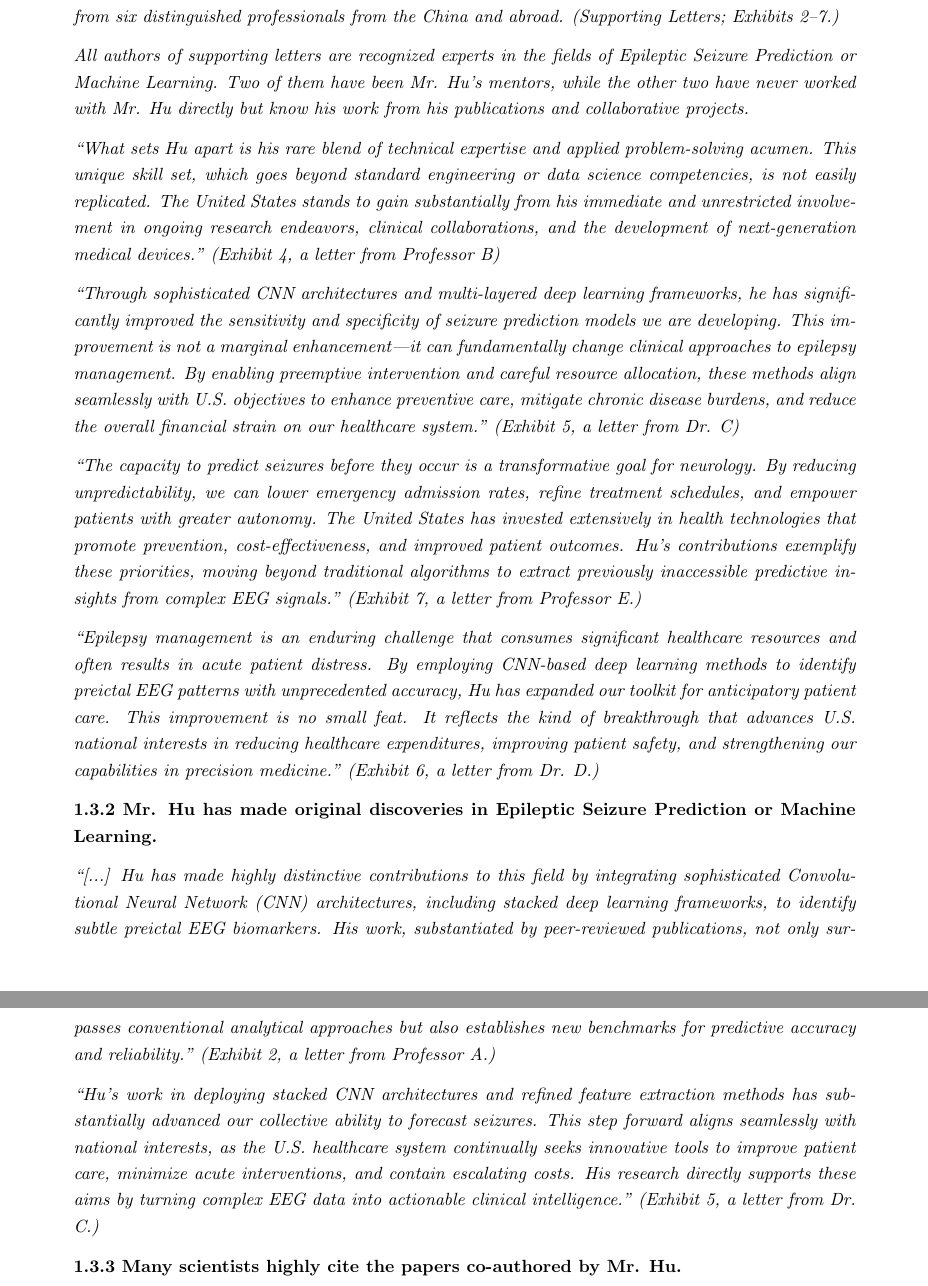
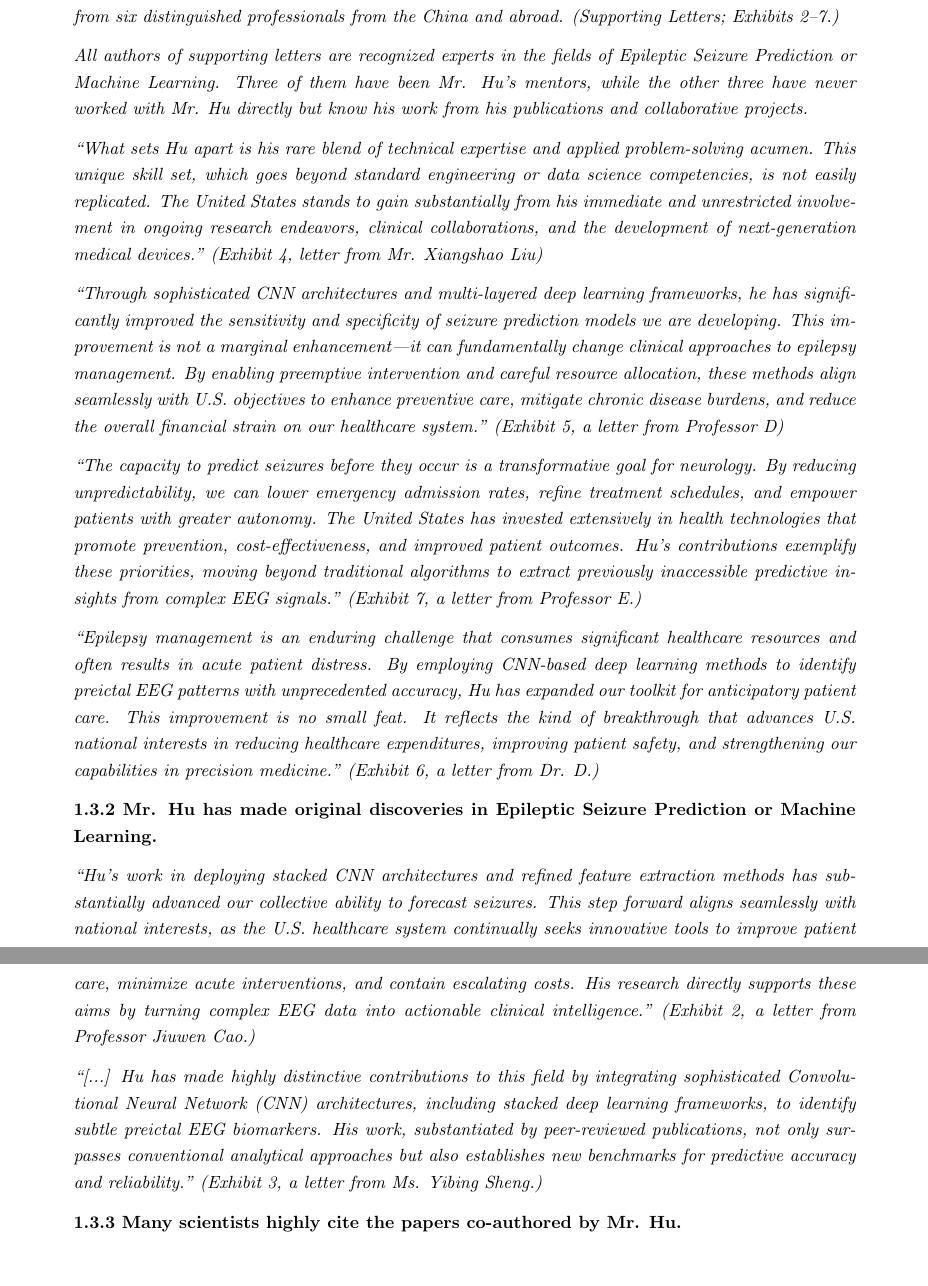
Before and after one commit to Alioving/NIW, a LaTeX document (main1.tex): two parts of pages 6 and 7 of 33, joined at a grey line, cut so that both start at the same text, the shorter picture padded with empty space. Compiled offline with pdfLaTeX.

Commit message:
Update main1.tex

```diff
--- a/main1.tex
+++ b/main1.tex
@@ -257,11 +257,11 @@ The illustrated major difference in Mr. Hu's compensation from the job market's
 
 Mr. Hu's international recognition is evident from the 6 letters supporting his petition that he received from six distinguished professionals from the China and abroad. ({\it Supporting Letters; Exhibits 2–7.})
 
-All authors of supporting letters are recognized experts in the fields of Epileptic Seizure Prediction or Machine Learning. Two of them have been Mr. Hu’s mentors, while the other two have never worked with Mr. Hu directly but know his work from his publications and collaborative projects.
+All authors of supporting letters are recognized experts in the fields of Epileptic Seizure Prediction or Machine Learning. Three of them have been Mr. Hu’s mentors, while the other three have never worked with Mr. Hu directly but know his work from his publications and collaborative projects.
 
-“What sets Hu apart is his rare blend of technical expertise and applied problem-solving acumen. This unique skill set, which goes beyond standard engineering or data science competencies, is not easily replicated. The United States stands to gain substantially from his immediate and unrestricted involvement in ongoing research endeavors, clinical collaborations, and the development of next-generation medical devices.” ({\it Exhibit 4, a letter from Professor B})
+“What sets Hu apart is his rare blend of technical expertise and applied problem-solving acumen. This unique skill set, which goes beyond standard engineering or data science competencies, is not easily replicated. The United States stands to gain substantially from his immediate and unrestricted involvement in ongoing research endeavors, clinical collaborations, and the development of next-generation medical devices.” ({\it Exhibit 4, letter from Mr. Xiangshao Liu})
 
-“Through sophisticated CNN architectures and multi-layered deep learning frameworks, he has significantly improved the sensitivity and specificity of seizure prediction models we are developing. This improvement is not a marginal enhancement—it can fundamentally change clinical approaches to epilepsy management. By enabling preemptive intervention and careful resource allocation, these methods align seamlessly with U.S. objectives to enhance preventive care, mitigate chronic disease burdens, and reduce the overall financial strain on our healthcare system.” ({\it Exhibit 5, a letter from Dr. C})
+“Through sophisticated CNN architectures and multi-layered deep learning frameworks, he has significantly improved the sensitivity and specificity of seizure prediction models we are developing. This improvement is not a marginal enhancement—it can fundamentally change clinical approaches to epilepsy management. By enabling preemptive intervention and careful resource allocation, these methods align seamlessly with U.S. objectives to enhance preventive care, mitigate chronic disease burdens, and reduce the overall financial strain on our healthcare system.” ({\it Exhibit 5, a letter from Professor D})
 
 “The capacity to predict seizures before they occur is a transformative goal for neurology. By reducing unpredictability, we can lower emergency admission rates, refine treatment schedules, and empower patients with greater autonomy. The United States has invested extensively in health technologies that promote prevention, cost-effectiveness, and improved patient outcomes. Hu’s contributions exemplify these priorities, moving beyond traditional algorithms to extract previously inaccessible predictive insights from complex EEG signals.” ({\it Exhibit 7, a letter from Professor E.})
 
@@ -269,9 +269,9 @@ All authors of supporting letters are recognized experts in the fields of Epilep
 
 {\bf 1.3.2 Mr. Hu has made original discoveries in Epileptic Seizure Prediction or Machine Learning. }
 
-“[...] Hu has made highly distinctive contributions to this field by integrating sophisticated Convolutional Neural Network (CNN) architectures, including stacked deep learning frameworks, to identify subtle preictal EEG biomarkers. His work, substantiated by peer-reviewed publications, not only surpasses conventional analytical approaches but also establishes new benchmarks for predictive accuracy and reliability.” ({\it Exhibit 2, a letter from Professor A.})
+“Hu’s work in deploying stacked CNN architectures and refined feature extraction methods has substantially advanced our collective ability to forecast seizures. This step forward aligns seamlessly with national interests, as the U.S. healthcare system continually seeks innovative tools to improve patient care, minimize acute interventions, and contain escalating costs. His research directly supports these aims by turning complex EEG data into actionable clinical intelligence.” ({\it Exhibit 2, a letter from Professor Jiuwen Cao.})
 
-“Hu’s work in deploying stacked CNN architectures and refined feature extraction methods has substantially advanced our collective ability to forecast seizures. This step forward aligns seamlessly with national interests, as the U.S. healthcare system continually seeks innovative tools to improve patient care, minimize acute interventions, and contain escalating costs. His research directly supports these aims by turning complex EEG data into actionable clinical intelligence.” ({\it Exhibit 5, a letter from Dr. C.})
+“[...] Hu has made highly distinctive contributions to this field by integrating sophisticated Convolutional Neural Network (CNN) architectures, including stacked deep learning frameworks, to identify subtle preictal EEG biomarkers. His work, substantiated by peer-reviewed publications, not only surpasses conventional analytical approaches but also establishes new benchmarks for predictive accuracy and reliability.” ({\it Exhibit 3, a letter from Ms. Yibing Sheng.})
 
 {\bf 1.3.3 Many scientists highly cite the papers co-authored by Mr. Hu. }
 
```
